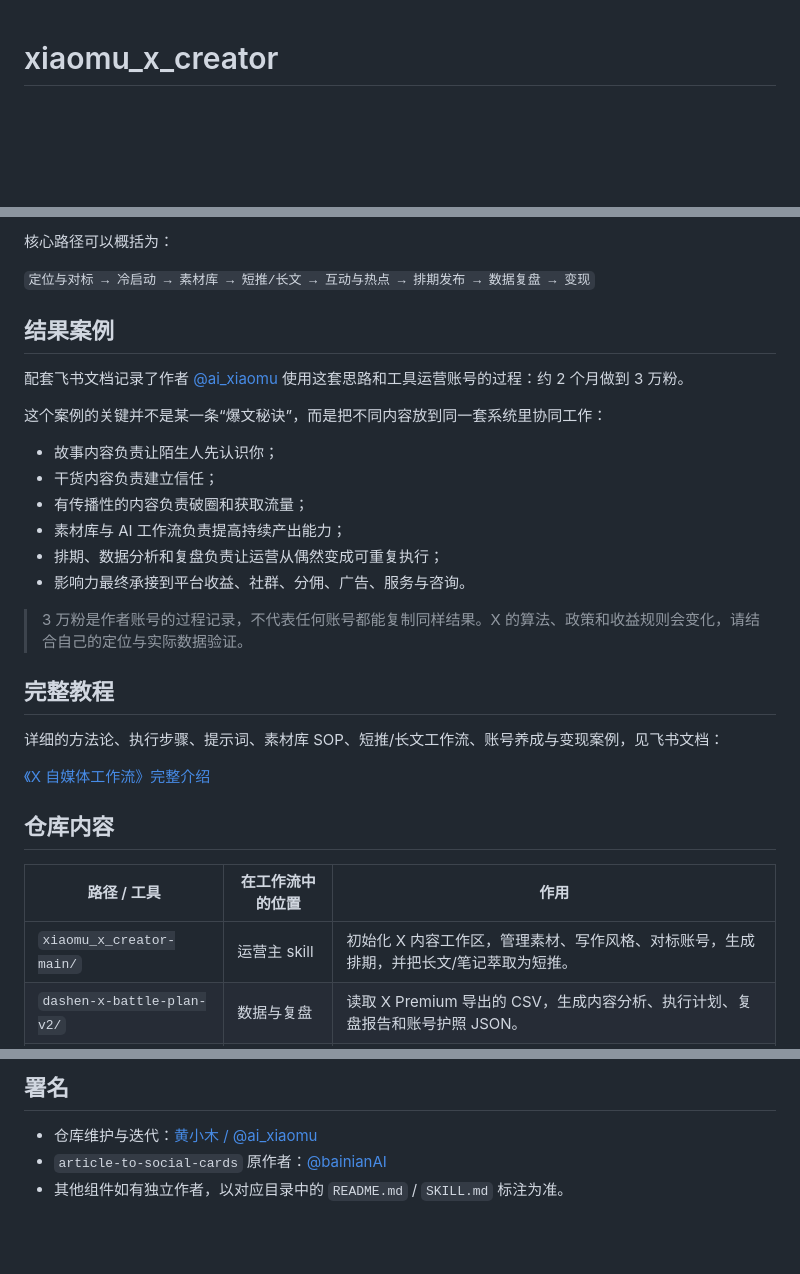
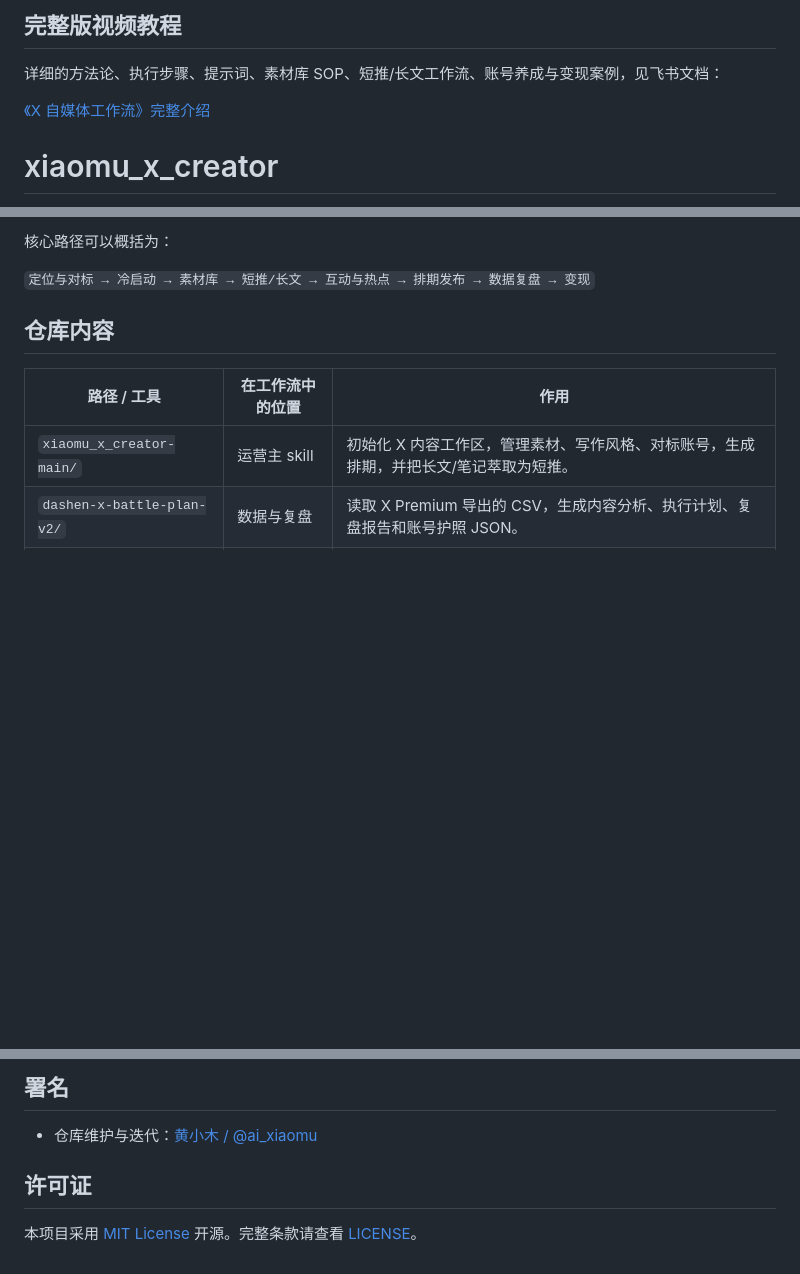
Before and after one commit to JayceHuang/xiaomu_x_creator, a Markdown page: README.md, 3 parts joined by grey strips. GitHub-like rendering; blank space fills up the shorter version.

```diff
--- a/README.md
+++ b/README.md
@@ -1,3 +1,9 @@
+## 完整版视频教程
+
+详细的方法论、执行步骤、提示词、素材库 SOP、短推/长文工作流、账号养成与变现案例，见飞书文档：
+
+[《X 自媒体工作流》完整介绍](https://my.feishu.cn/wiki/WCfcwBSNqi6NU5kySaoc38fVnde?from=from_copylink)
+
 # xiaomu_x_creator
 
 > 一套面向 X（原 Twitter）的 AI 自媒体运营工作流。
@@ -18,27 +24,6 @@
 核心路径可以概括为：
 
 `定位与对标 → 冷启动 → 素材库 → 短推/长文 → 互动与热点 → 排期发布 → 数据复盘 → 变现`
-
-## 结果案例
-
-配套飞书文档记录了作者 [@ai_xiaomu](https://x.com/ai_xiaomu) 使用这套思路和工具运营账号的过程：约 2 个月做到 3 万粉。
-
-这个案例的关键并不是某一条“爆文秘诀”，而是把不同内容放到同一套系统里协同工作：
-
-- 故事内容负责让陌生人先认识你；
-- 干货内容负责建立信任；
-- 有传播性的内容负责破圈和获取流量；
-- 素材库与 AI 工作流负责提高持续产出能力；
-- 排期、数据分析和复盘负责让运营从偶然变成可重复执行；
-- 影响力最终承接到平台收益、社群、分佣、广告、服务与咨询。
-
-> 3 万粉是作者账号的过程记录，不代表任何账号都能复制同样结果。X 的算法、政策和收益规则会变化，请结合自己的定位与实际数据验证。
-
-## 完整教程
-
-详细的方法论、执行步骤、提示词、素材库 SOP、短推/长文工作流、账号养成与变现案例，见飞书文档：
-
-[《X 自媒体工作流》完整介绍](https://my.feishu.cn/wiki/WCfcwBSNqi6NU5kySaoc38fVnde?from=from_copylink)
 
 ## 仓库内容
 
@@ -73,5 +58,7 @@
 ## 署名
 
 - 仓库维护与迭代：[黄小木 / @ai_xiaomu](https://x.com/ai_xiaomu)
-- `article-to-social-cards` 原作者：[@bainianAI](https://x.com/bainianAI)
-- 其他组件如有独立作者，以对应目录中的 `README.md` / `SKILL.md` 标注为准。
+
+## 许可证
+
+本项目采用 [MIT License](LICENSE) 开源。完整条款请查看 [LICENSE](LICENSE)。
```
